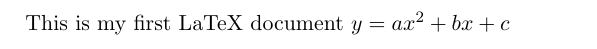
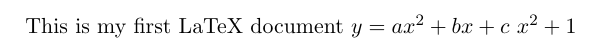
Before and after one commit to cbqcpu/iGEM_CPU_-mathematical_model, a LaTeX document (test.tex): part of the page, cut so that both start at the same text. Compiled offline with pdfLaTeX.

Commit message:
2017.8.29
加入一个公式

```diff
--- a/test.tex
+++ b/test.tex
@@ -3,5 +3,6 @@
 
 This is my first LaTeX document
 $y=ax^2+bx+c$
+$x^2+1$
 
 \end{document}
```
